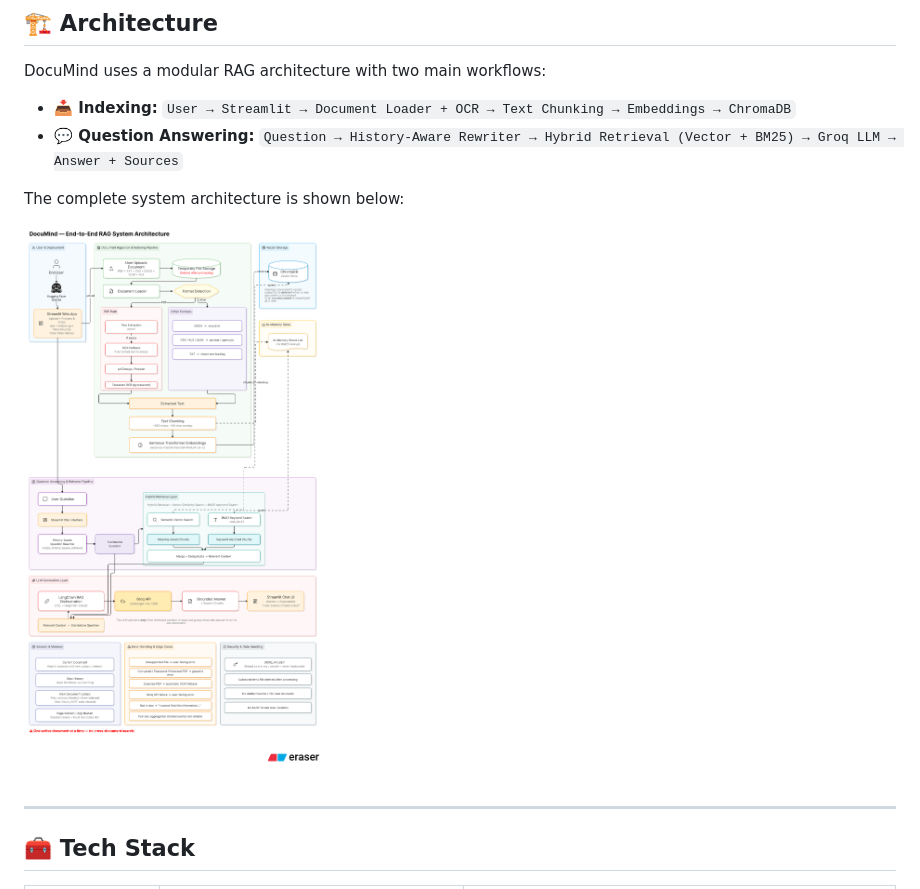
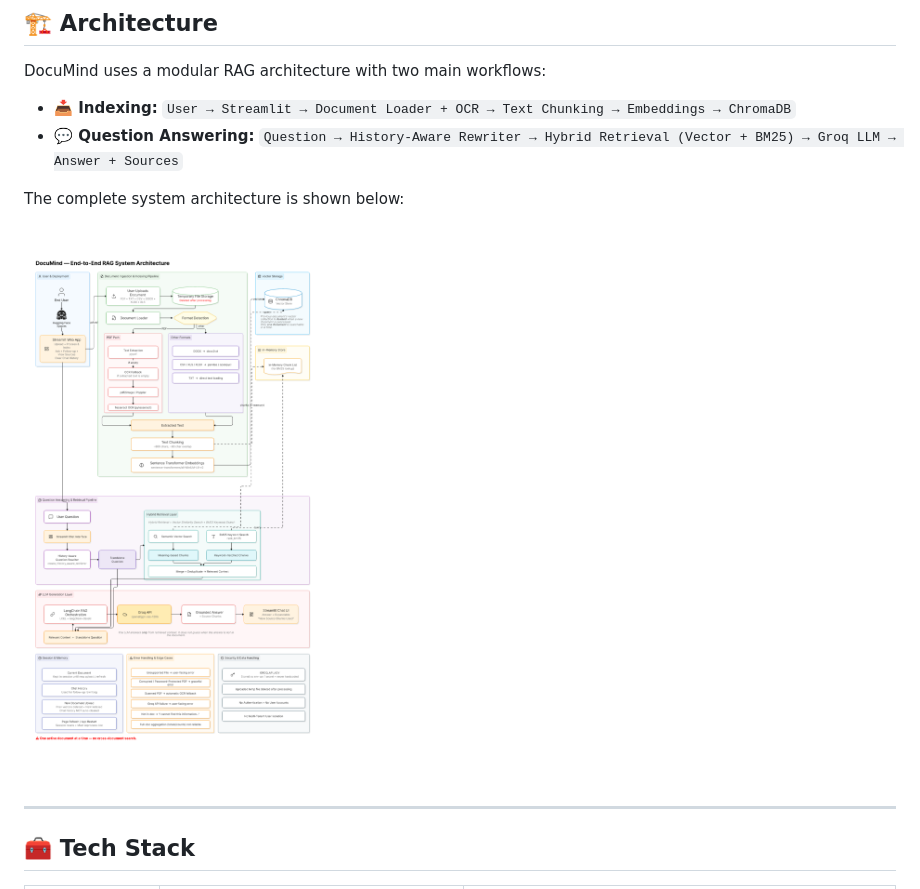
Before and after one commit to Subham093/Documind_Engine, a Markdown page: README.md, the part around the change. Rendered like a GitHub page; pictures changed too: images/architecture2.png (deleted), images/architecturedig.png (added).

```diff
--- a/README.md
+++ b/README.md
@@ -100,7 +100,7 @@ DocuMind uses a modular RAG architecture with two main workflows:
 
 The complete system architecture is shown below:
 
-![DocuMind RAG System Architecture](images/architecture2.png)
+![DocuMind RAG System Architecture](images/architecturedig.png)
 
 ---
 
```
